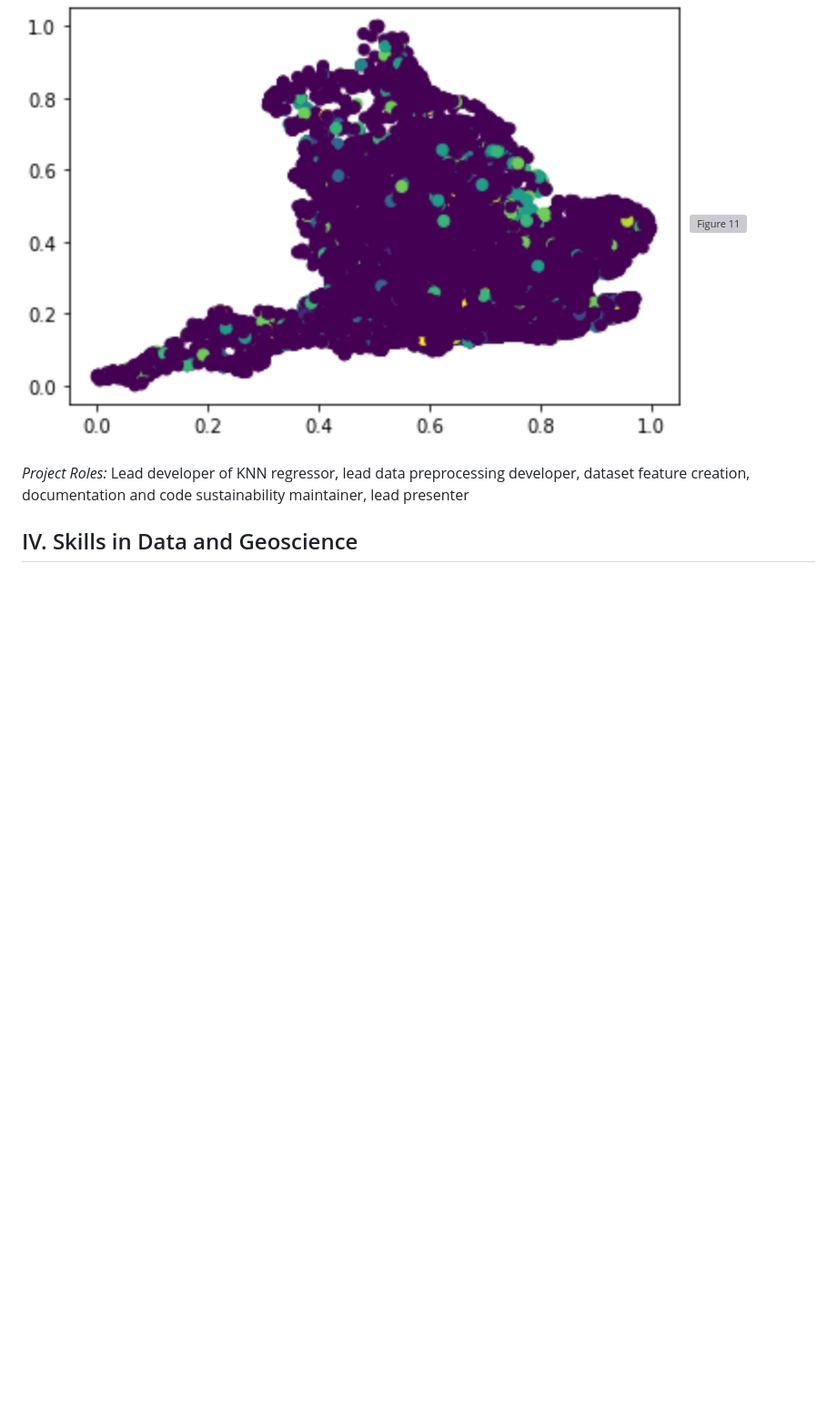
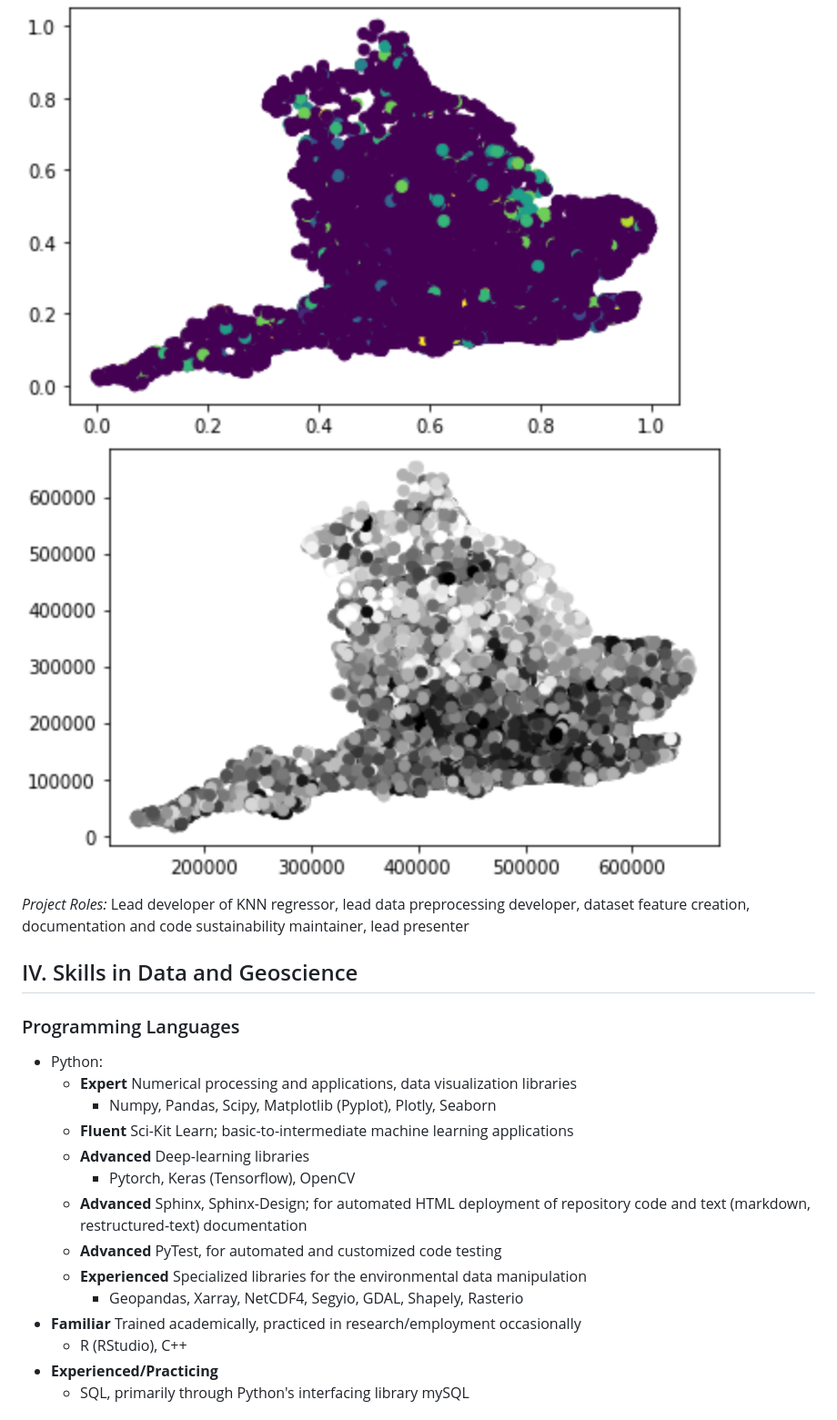
Before and after one commit to jbrunto/Jonathan_Brunton_Portfolio, a Markdown page: README.md, the part around one of its changes. Shown at 91% size. Drawn GitHub-style; blank space fills up the shorter version; grey boxes are pictures that could not be loaded.

```diff
--- a/README.md
+++ b/README.md
@@ -123,9 +124,26 @@ A series of sprint-esque, multi-week projects in which 4-7 inter-academic course
 *Proposed Solution:* Given the limited amount of data, leverage scientific principles to create new data features from the existing set. The cleaned, manipulated, and integrated dataset is sent to a multi-class model for flood probability. Each of the ten classes outputted by the model is the last input needed for a K-Nearest Neighbors regressor that predicts the corresponding damage cost. Screenshots of results from the classification model are shown in color, with damage cost in greyscale.
 
 ![Figure 10](./images/Floods_Colored.png)
-![Figure 11](./images/Floods_Greyscale.png)
+![Figure 11](./images/Flood_Greyscale.png)
 
 *Project Roles:* Lead developer of KNN regressor, lead data preprocessing developer, dataset feature creation, documentation and code sustainability maintainer, lead presenter
 
 <a id=Skills></a>
 ## IV. Skills in Data and Geoscience
+
+### Programming Languages
+- Python:
+  - **Expert** Numerical processing and applications, data visualization libraries
+     - Numpy, Pandas, Scipy, Matplotlib (Pyplot), Plotly, Seaborn
+  - **Fluent** Sci-Kit Learn; basic-to-intermediate machine learning applications
+  - **Advanced** Deep-learning libraries
+     - Pytorch, Keras (Tensorflow), OpenCV
+  - **Advanced** Sphinx, Sphinx-Design; for automated HTML deployment of repository code and text (markdown, restructured-text) documentation
+  - **Advanced** PyTest, for automated and customized code testing
+  - **Experienced** Specialized libraries for the environmental data manipulation
+     - Geopandas, Xarray, NetCDF4, Segyio, GDAL, Shapely, Rasterio
+- **Familiar** Trained academically, practiced in research/employment occasionally
+  - R (RStudio), C++
+- **Experienced/Practicing**
+  - SQL, primarily through Python's interfacing library mySQL
+
```
Also changed, not shown: other parts of README.md (+33 -0 lines).
